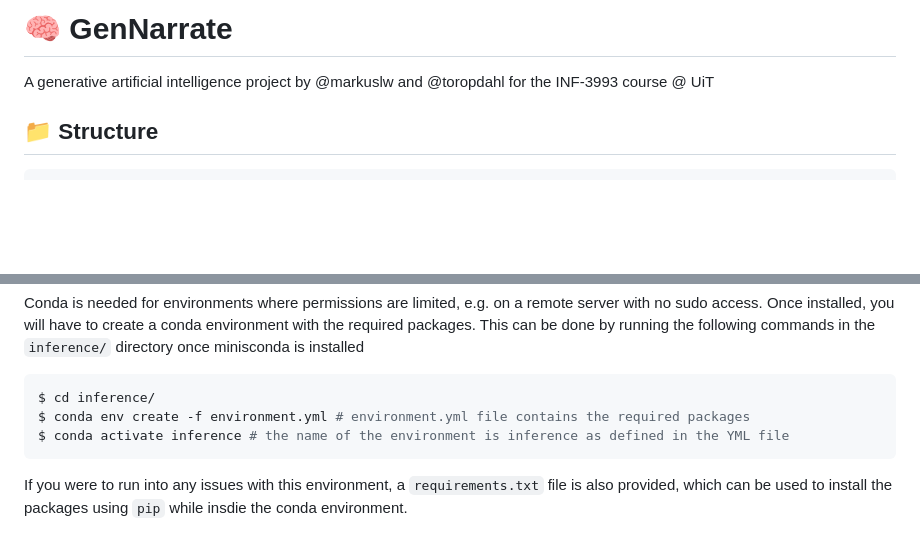
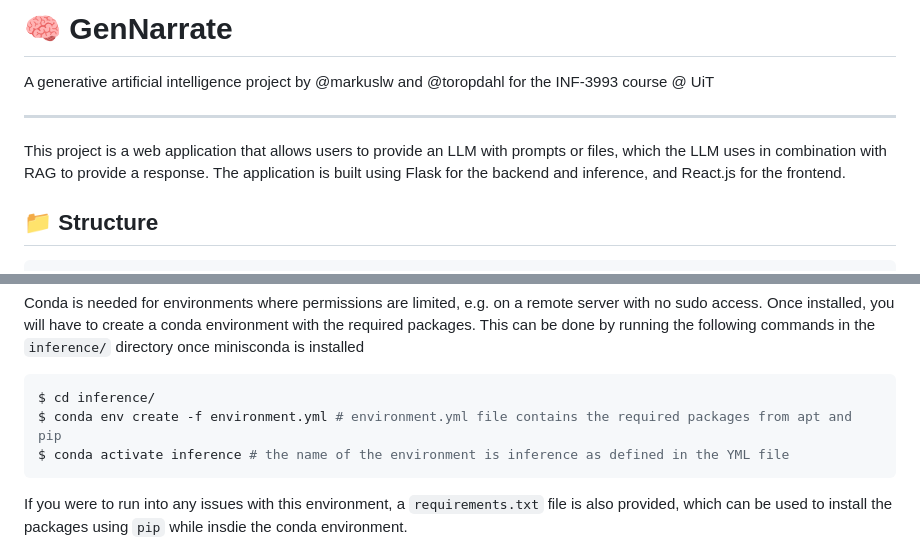
Before and after one commit to markuslw/GenNarrate, a Markdown page: README.md, 2 parts joined by grey strips. GitHub-like rendering; blank space fills up the shorter version.

````diff
--- a/README.md
+++ b/README.md
@@ -1,5 +1,8 @@
 # 🧠 GenNarrate
 A generative artificial intelligence project by @markuslw and @toropdahl for the INF-3993 course @ UiT
+
+---
+This project is a web application that allows users to provide an LLM with prompts or files, which the LLM uses in combination with RAG to provide a response. The application is built using Flask for the backend and inference, and React.js for the frontend.
 
 ## 📁 Structure
 
@@ -84,7 +87,7 @@ Once installed, you will have to create a conda environment with the required pa
 
 ```bash
 $ cd inference/
-$ conda env create -f environment.yml # environment.yml file contains the required packages
+$ conda env create -f environment.yml # environment.yml file contains the required packages from apt and pip
 $ conda activate inference # the name of the environment is inference as defined in the YML file
 ```
 
````
